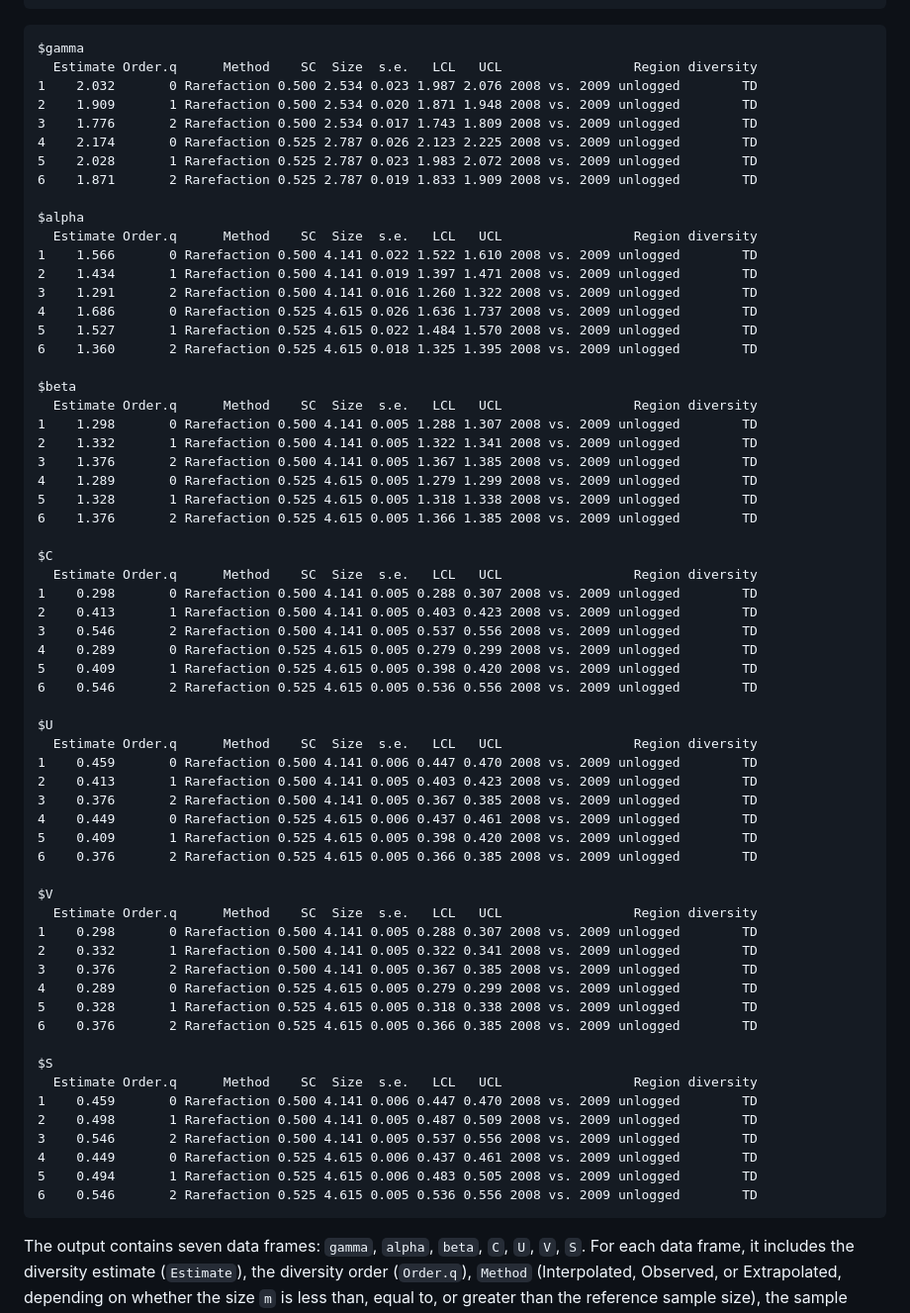
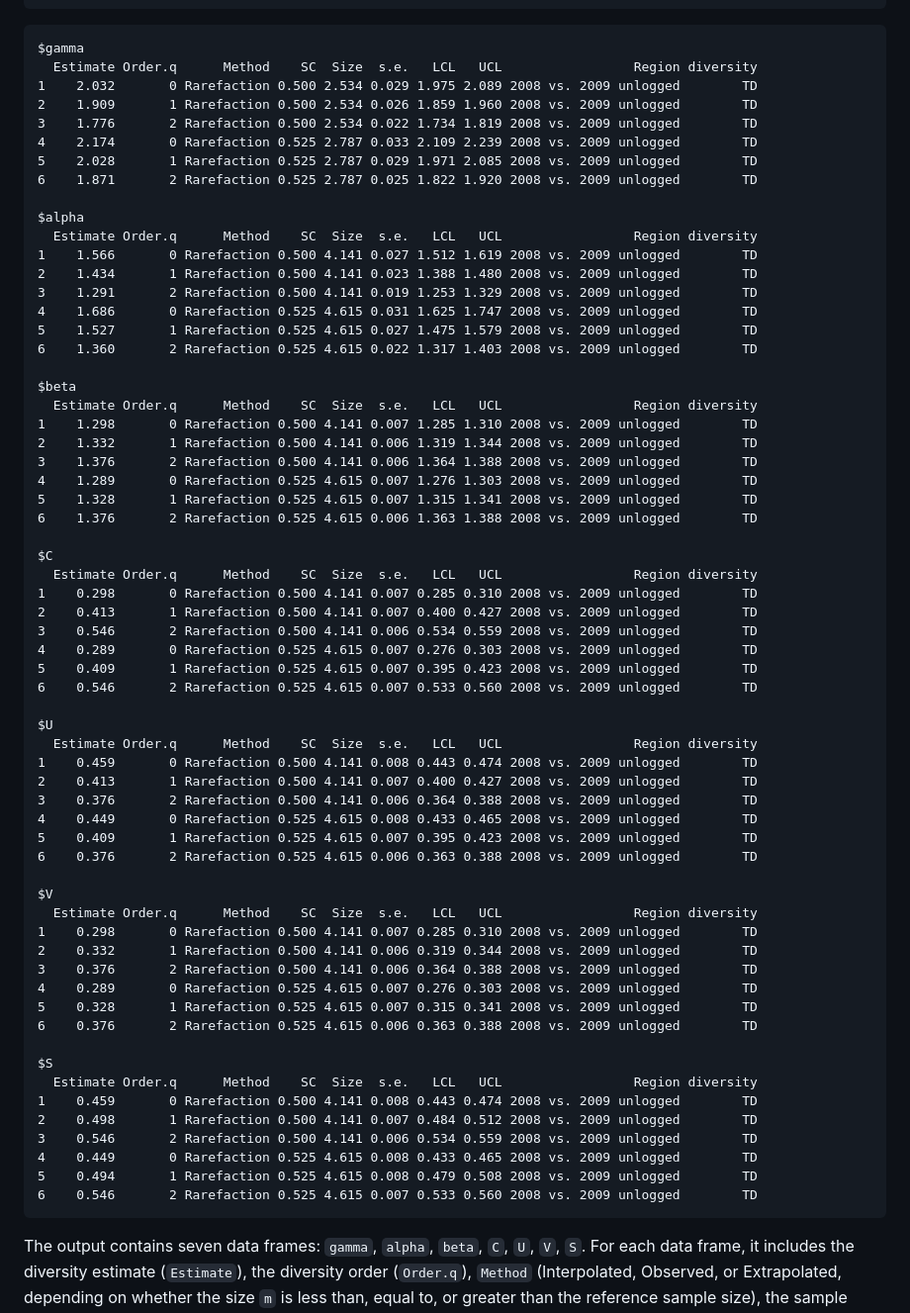
Before and after one commit to KaiHsiangHu/iNEXT.beta3D, a Markdown page: README.md, the part around the change printed below. Shown: that part at 99% size. GitHub-like rendering.

```diff
--- a/README.md
+++ b/README.md
@@ -473,66 +473,66 @@ Abundance_TD
 
     $gamma
       Estimate Order.q      Method    SC  Size  s.e.   LCL   UCL                 Region diversity
-    1    2.032       0 Rarefaction 0.500 2.534 0.023 1.987 2.076 2008 vs. 2009 unlogged        TD
-    2    1.909       1 Rarefaction 0.500 2.534 0.020 1.871 1.948 2008 vs. 2009 unlogged        TD
-    3    1.776       2 Rarefaction 0.500 2.534 0.017 1.743 1.809 2008 vs. 2009 unlogged        TD
-    4    2.174       0 Rarefaction 0.525 2.787 0.026 2.123 2.225 2008 vs. 2009 unlogged        TD
-    5    2.028       1 Rarefaction 0.525 2.787 0.023 1.983 2.072 2008 vs. 2009 unlogged        TD
-    6    1.871       2 Rarefaction 0.525 2.787 0.019 1.833 1.909 2008 vs. 2009 unlogged        TD
+    1    2.032       0 Rarefaction 0.500 2.534 0.029 1.975 2.089 2008 vs. 2009 unlogged        TD
+    2    1.909       1 Rarefaction 0.500 2.534 0.026 1.859 1.960 2008 vs. 2009 unlogged        TD
+    3    1.776       2 Rarefaction 0.500 2.534 0.022 1.734 1.819 2008 vs. 2009 unlogged        TD
+    4    2.174       0 Rarefaction 0.525 2.787 0.033 2.109 2.239 2008 vs. 2009 unlogged        TD
+    5    2.028       1 Rarefaction 0.525 2.787 0.029 1.971 2.085 2008 vs. 2009 unlogged        TD
+    6    1.871       2 Rarefaction 0.525 2.787 0.025 1.822 1.920 2008 vs. 2009 unlogged        TD
 
     $alpha
       Estimate Order.q      Method    SC  Size  s.e.   LCL   UCL                 Region diversity
-    1    1.566       0 Rarefaction 0.500 4.141 0.022 1.522 1.610 2008 vs. 2009 unlogged        TD
-    2    1.434       1 Rarefaction 0.500 4.141 0.019 1.397 1.471 2008 vs. 2009 unlogged        TD
-    3    1.291       2 Rarefaction 0.500 4.141 0.016 1.260 1.322 2008 vs. 2009 unlogged        TD
-    4    1.686       0 Rarefaction 0.525 4.615 0.026 1.636 1.737 2008 vs. 2009 unlogged        TD
-    5    1.527       1 Rarefaction 0.525 4.615 0.022 1.484 1.570 2008 vs. 2009 unlogged        TD
-    6    1.360       2 Rarefaction 0.525 4.615 0.018 1.325 1.395 2008 vs. 2009 unlogged        TD
+    1    1.566       0 Rarefaction 0.500 4.141 0.027 1.512 1.619 2008 vs. 2009 unlogged        TD
+    2    1.434       1 Rarefaction 0.500 4.141 0.023 1.388 1.480 2008 vs. 2009 unlogged        TD
+    3    1.291       2 Rarefaction 0.500 4.141 0.019 1.253 1.329 2008 vs. 2009 unlogged        TD
+    4    1.686       0 Rarefaction 0.525 4.615 0.031 1.625 1.747 2008 vs. 2009 unlogged        TD
+    5    1.527       1 Rarefaction 0.525 4.615 0.027 1.475 1.579 2008 vs. 2009 unlogged        TD
+    6    1.360       2 Rarefaction 0.525 4.615 0.022 1.317 1.403 2008 vs. 2009 unlogged        TD
 
     $beta
       Estimate Order.q      Method    SC  Size  s.e.   LCL   UCL                 Region diversity
-    1    1.298       0 Rarefaction 0.500 4.141 0.005 1.288 1.307 2008 vs. 2009 unlogged        TD
-    2    1.332       1 Rarefaction 0.500 4.141 0.005 1.322 1.341 2008 vs. 2009 unlogged        TD
-    3    1.376       2 Rarefaction 0.500 4.141 0.005 1.367 1.385 2008 vs. 2009 unlogged        TD
-    4    1.289       0 Rarefaction 0.525 4.615 0.005 1.279 1.299 2008 vs. 2009 unlogged        TD
-    5    1.328       1 Rarefaction 0.525 4.615 0.005 1.318 1.338 2008 vs. 2009 unlogged        TD
-    6    1.376       2 Rarefaction 0.525 4.615 0.005 1.366 1.385 2008 vs. 2009 unlogged        TD
+    1    1.298       0 Rarefaction 0.500 4.141 0.007 1.285 1.310 2008 vs. 2009 unlogged        TD
+    2    1.332       1 Rarefaction 0.500 4.141 0.006 1.319 1.344 2008 vs. 2009 unlogged        TD
+    3    1.376       2 Rarefaction 0.500 4.141 0.006 1.364 1.388 2008 vs. 2009 unlogged        TD
+    4    1.289       0 Rarefaction 0.525 4.615 0.007 1.276 1.303 2008 vs. 2009 unlogged        TD
+    5    1.328       1 Rarefaction 0.525 4.615 0.007 1.315 1.341 2008 vs. 2009 unlogged        TD
+    6    1.376       2 Rarefaction 0.525 4.615 0.006 1.363 1.388 2008 vs. 2009 unlogged        TD
 
     $C
       Estimate Order.q      Method    SC  Size  s.e.   LCL   UCL                 Region diversity
-    1    0.298       0 Rarefaction 0.500 4.141 0.005 0.288 0.307 2008 vs. 2009 unlogged        TD
-    2    0.413       1 Rarefaction 0.500 4.141 0.005 0.403 0.423 2008 vs. 2009 unlogged        TD
-    3    0.546       2 Rarefaction 0.500 4.141 0.005 0.537 0.556 2008 vs. 2009 unlogged        TD
-    4    0.289       0 Rarefaction 0.525 4.615 0.005 0.279 0.299 2008 vs. 2009 unlogged        TD
-    5    0.409       1 Rarefaction 0.525 4.615 0.005 0.398 0.420 2008 vs. 2009 unlogged        TD
-    6    0.546       2 Rarefaction 0.525 4.615 0.005 0.536 0.556 2008 vs. 2009 unlogged        TD
+    1    0.298       0 Rarefaction 0.500 4.141 0.007 0.285 0.310 2008 vs. 2009 unlogged        TD
+    2    0.413       1 Rarefaction 0.500 4.141 0.007 0.400 0.427 2008 vs. 2009 unlogged        TD
+    3    0.546       2 Rarefaction 0.500 4.141 0.006 0.534 0.559 2008 vs. 2009 unlogged        TD
+    4    0.289       0 Rarefaction 0.525 4.615 0.007 0.276 0.303 2008 vs. 2009 unlogged        TD
+    5    0.409       1 Rarefaction 0.525 4.615 0.007 0.395 0.423 2008 vs. 2009 unlogged        TD
+    6    0.546       2 Rarefaction 0.525 4.615 0.007 0.533 0.560 2008 vs. 2009 unlogged        TD
 
     $U
       Estimate Order.q      Method    SC  Size  s.e.   LCL   UCL                 Region diversity
-    1    0.459       0 Rarefaction 0.500 4.141 0.006 0.447 0.470 2008 vs. 2009 unlogged        TD
-    2    0.413       1 Rarefaction 0.500 4.141 0.005 0.403 0.423 2008 vs. 2009 unlogged        TD
-    3    0.376       2 Rarefaction 0.500 4.141 0.005 0.367 0.385 2008 vs. 2009 unlogged        TD
-    4    0.449       0 Rarefaction 0.525 4.615 0.006 0.437 0.461 2008 vs. 2009 unlogged        TD
-    5    0.409       1 Rarefaction 0.525 4.615 0.005 0.398 0.420 2008 vs. 2009 unlogged        TD
-    6    0.376       2 Rarefaction 0.525 4.615 0.005 0.366 0.385 2008 vs. 2009 unlogged        TD
+    1    0.459       0 Rarefaction 0.500 4.141 0.008 0.443 0.474 2008 vs. 2009 unlogged        TD
+    2    0.413       1 Rarefaction 0.500 4.141 0.007 0.400 0.427 2008 vs. 2009 unlogged        TD
+    3    0.376       2 Rarefaction 0.500 4.141 0.006 0.364 0.388 2008 vs. 2009 unlogged        TD
+    4    0.449       0 Rarefaction 0.525 4.615 0.008 0.433 0.465 2008 vs. 2009 unlogged        TD
+    5    0.409       1 Rarefaction 0.525 4.615 0.007 0.395 0.423 2008 vs. 2009 unlogged        TD
+    6    0.376       2 Rarefaction 0.525 4.615 0.006 0.363 0.388 2008 vs. 2009 unlogged        TD
 
     $V
       Estimate Order.q      Method    SC  Size  s.e.   LCL   UCL                 Region diversity
-    1    0.298       0 Rarefaction 0.500 4.141 0.005 0.288 0.307 2008 vs. 2009 unlogged        TD
-    2    0.332       1 Rarefaction 0.500 4.141 0.005 0.322 0.341 2008 vs. 2009 unlogged        TD
-    3    0.376       2 Rarefaction 0.500 4.141 0.005 0.367 0.385 2008 vs. 2009 unlogged        TD
-    4    0.289       0 Rarefaction 0.525 4.615 0.005 0.279 0.299 2008 vs. 2009 unlogged        TD
-    5    0.328       1 Rarefaction 0.525 4.615 0.005 0.318 0.338 2008 vs. 2009 unlogged        TD
-    6    0.376       2 Rarefaction 0.525 4.615 0.005 0.366 0.385 2008 vs. 2009 unlogged        TD
+    1    0.298       0 Rarefaction 0.500 4.141 0.007 0.285 0.310 2008 vs. 2009 unlogged        TD
+    2    0.332       1 Rarefaction 0.500 4.141 0.006 0.319 0.344 2008 vs. 2009 unlogged        TD
+    3    0.376       2 Rarefaction 0.500 4.141 0.006 0.364 0.388 2008 vs. 2009 unlogged        TD
+    4    0.289       0 Rarefaction 0.525 4.615 0.007 0.276 0.303 2008 vs. 2009 unlogged        TD
+    5    0.328       1 Rarefaction 0.525 4.615 0.007 0.315 0.341 2008 vs. 2009 unlogged        TD
+    6    0.376       2 Rarefaction 0.525 4.615 0.006 0.363 0.388 2008 vs. 2009 unlogged        TD
 
     $S
       Estimate Order.q      Method    SC  Size  s.e.   LCL   UCL                 Region diversity
-    1    0.459       0 Rarefaction 0.500 4.141 0.006 0.447 0.470 2008 vs. 2009 unlogged        TD
-    2    0.498       1 Rarefaction 0.500 4.141 0.005 0.487 0.509 2008 vs. 2009 unlogged        TD
-    3    0.546       2 Rarefaction 0.500 4.141 0.005 0.537 0.556 2008 vs. 2009 unlogged        TD
-    4    0.449       0 Rarefaction 0.525 4.615 0.006 0.437 0.461 2008 vs. 2009 unlogged        TD
-    5    0.494       1 Rarefaction 0.525 4.615 0.006 0.483 0.505 2008 vs. 2009 unlogged        TD
-    6    0.546       2 Rarefaction 0.525 4.615 0.005 0.536 0.556 2008 vs. 2009 unlogged        TD
+    1    0.459       0 Rarefaction 0.500 4.141 0.008 0.443 0.474 2008 vs. 2009 unlogged        TD
+    2    0.498       1 Rarefaction 0.500 4.141 0.007 0.484 0.512 2008 vs. 2009 unlogged        TD
+    3    0.546       2 Rarefaction 0.500 4.141 0.006 0.534 0.559 2008 vs. 2009 unlogged        TD
+    4    0.449       0 Rarefaction 0.525 4.615 0.008 0.433 0.465 2008 vs. 2009 unlogged        TD
+    5    0.494       1 Rarefaction 0.525 4.615 0.008 0.479 0.508 2008 vs. 2009 unlogged        TD
+    6    0.546       2 Rarefaction 0.525 4.615 0.007 0.533 0.560 2008 vs. 2009 unlogged        TD
 
 The output contains seven data frames: `gamma`, `alpha`, `beta`, `C`,
 `U`, `V`, `S`. For each data frame, it includes the diversity estimate
```
Also changed, not shown: other parts of README.md (+3 -3 lines), README/README-unnamed-chunk-13-1.png, README/README-unnamed-chunk-14-1.png, README/README-unnamed-chunk-15-1.png, 1 other file.
